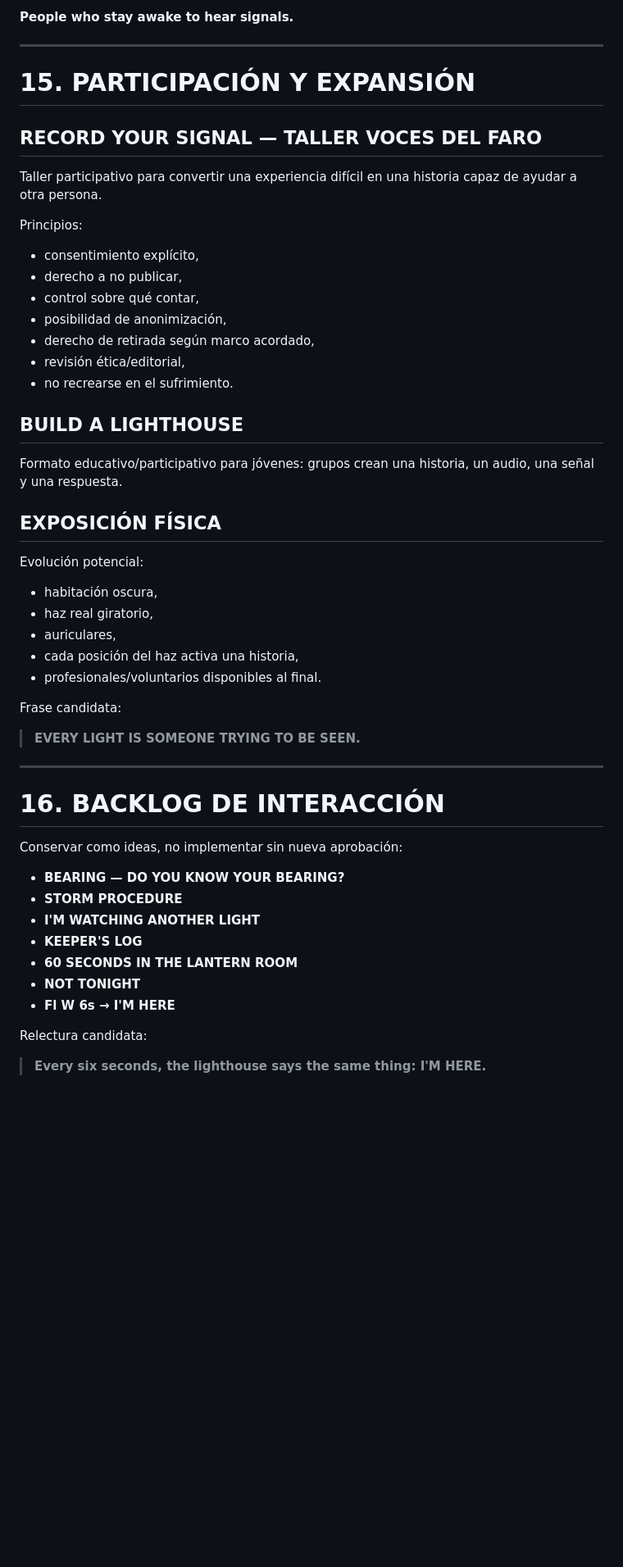
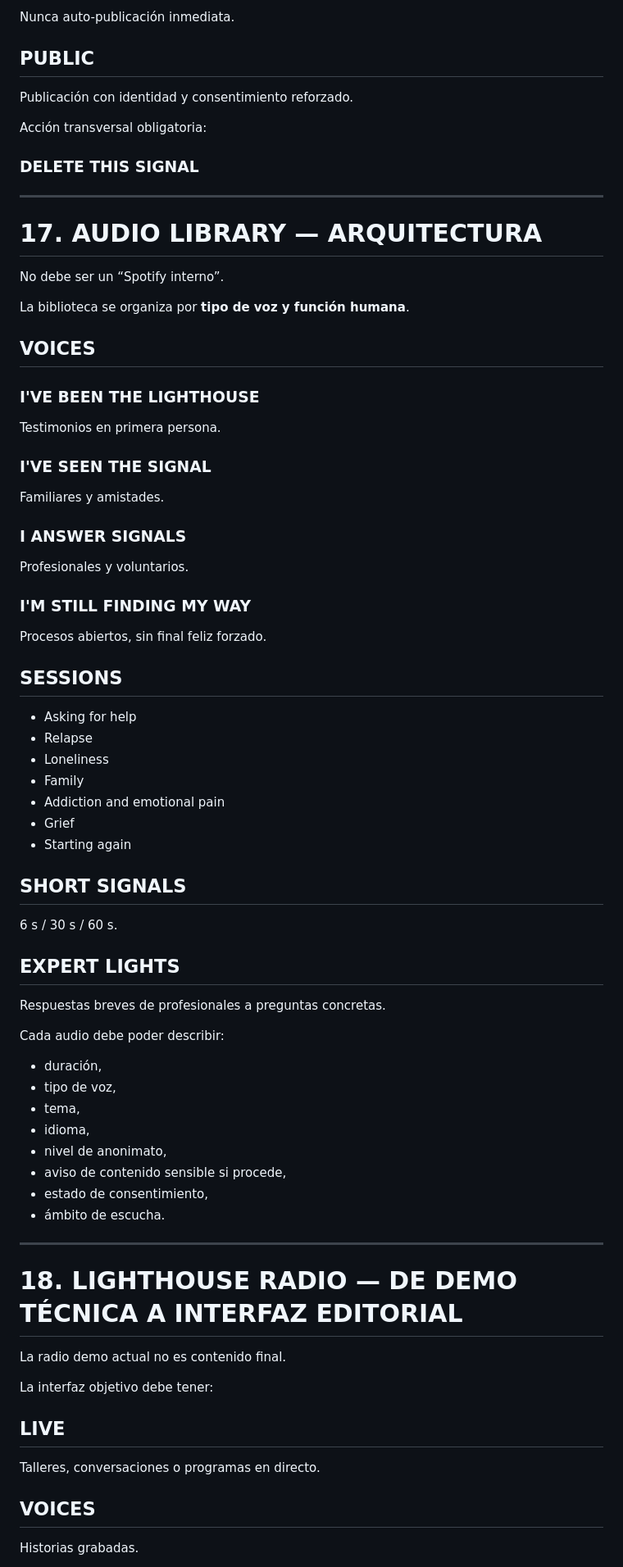
Before and after one commit to Juanmaes83/MASTER-CLASS-HISTORIA-FARO-MEMORIA, a Markdown page: docs/LIGHT-SIGNAL-ANSWER-CONNECTION/MASTER.md, the part around one of its changes. Shown at 82% size. Drawn GitHub-style; blank space fills up the shorter version.

Commit message:
docs: evolve master with Listen, Record Your Signal and podcast workshop architecture

```diff
--- a/docs/LIGHT-SIGNAL-ANSWER-CONNECTION/MASTER.md
+++ b/docs/LIGHT-SIGNAL-ANSWER-CONNECTION/MASTER.md
@@ -421,57 +422,76 @@ Metáfora para personas que escuchan señales.
 
-**People who stay awake to hear signals.**
+Nunca auto-publicación inmediata.
+
+## PUBLIC
+
+Publicación con identidad y consentimiento reforzado.
+
+Acción transversal obligatoria:
+
+### **DELETE THIS SIGNAL**
 
 ---
 
-# 15. PARTICIPACIÓN Y EXPANSIÓN
+# 17. AUDIO LIBRARY — ARQUITECTURA
 
-## RECORD YOUR SIGNAL — TALLER VOCES DEL FARO
+No debe ser un “Spotify interno”.
 
-Taller participativo para convertir una experiencia difícil en una historia capaz de ayudar a otra persona.
+La biblioteca se organiza por **tipo de voz y función humana**.
 
-Principios:
+## VOICES
 
-- consentimiento explícito,
-- derecho a no publicar,
-- control sobre qué contar,
-- posibilidad de anonimización,
-- derecho de retirada según marco acordado,
-- revisión ética/editorial,
-- no recrearse en el sufrimiento.
+### I'VE BEEN THE LIGHTHOUSE
+Testimonios en primera persona.
 
-## BUILD A LIGHTHOUSE
+### I'VE SEEN THE SIGNAL
+Familiares y amistades.
 
-Formato educativo/participativo para jóvenes: grupos crean una historia, un audio, una señal y una respuesta.
+### I ANSWER SIGNALS
+Profesionales y voluntarios.
 
-## EXPOSICIÓN FÍSICA
+### I'M STILL FINDING MY WAY
+Procesos abiertos, sin final feliz forzado.
 
-Evolución potencial:
+## SESSIONS
 
-- habitación oscura,
-- haz real giratorio,
-- auriculares,
-- cada posición del haz activa una historia,
-- profesionales/voluntarios disponibles al final.
+- Asking for help
+- Relapse
+- Loneliness
+- Family
+- Addiction and emotional pain
+- Grief
+- Starting again
 
-Frase candidata:
+## SHORT SIGNALS
 
-> **EVERY LIGHT IS SOMEONE TRYING TO BE SEEN.**
+6 s / 30 s / 60 s.
+
+## EXPERT LIGHTS
+
+Respuestas breves de profesionales a preguntas concretas.
+
+Cada audio debe poder describir:
+
+- duración,
+- tipo de voz,
+- tema,
+- idioma,
+- nivel de anonimato,
+- aviso de contenido sensible si procede,
+- estado de consentimiento,
+- ámbito de escucha.
 
 ---
 
-# 16. BACKLOG DE INTERACCIÓN
+# 18. LIGHTHOUSE RADIO — DE DEMO TÉCNICA A INTERFAZ EDITORIAL
 
-Conservar como ideas, no implementar sin nueva aprobación:
+La radio demo actual no es contenido final.
 
-- **BEARING — DO YOU KNOW YOUR BEARING?**
-- **STORM PROCEDURE**
-- **I'M WATCHING ANOTHER LIGHT**
-- **KEEPER'S LOG**
-- **60 SECONDS IN THE LANTERN ROOM**
-- **NOT TONIGHT**
-- **Fl W 6s → I'M HERE**
+La interfaz objetivo debe tener:
 
-Relectura candidata:
+## LIVE
+Talleres, conversaciones o programas en directo.
 
-> **Every six seconds, the lighthouse says the same thing: I'M HERE.**
+## VOICES
+Historias grabadas.
 
```
Also changed, not shown: other parts of docs/LIGHT-SIGNAL-ANSWER-CONNECTION/MASTER.md (+412 -243 lines).
